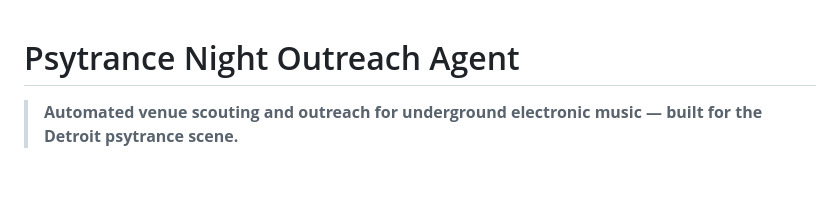
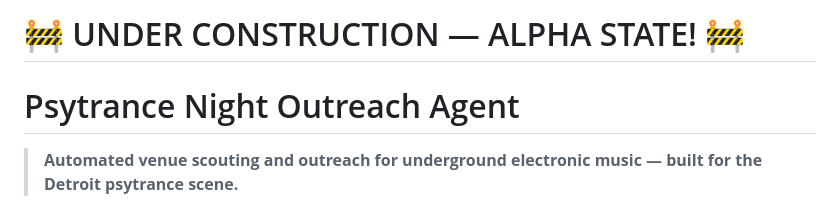
Before and after one commit to robertpelloni/psytrance_night_outreach_agent, a Markdown page: README.md, the part around the change. Drawn GitHub-style; blank space fills up the shorter version.

Commit message:
docs: add 'UNDER CONSTRUCTION — ALPHA STATE' header to README

```diff
--- a/README.md
+++ b/README.md
@@ -1,3 +1,5 @@
+# 🚧 UNDER CONSTRUCTION — ALPHA STATE! 🚧
+
 # Psytrance Night Outreach Agent
 
 > **Automated venue scouting and outreach for underground electronic music — built for the Detroit psytrance scene.**
```
